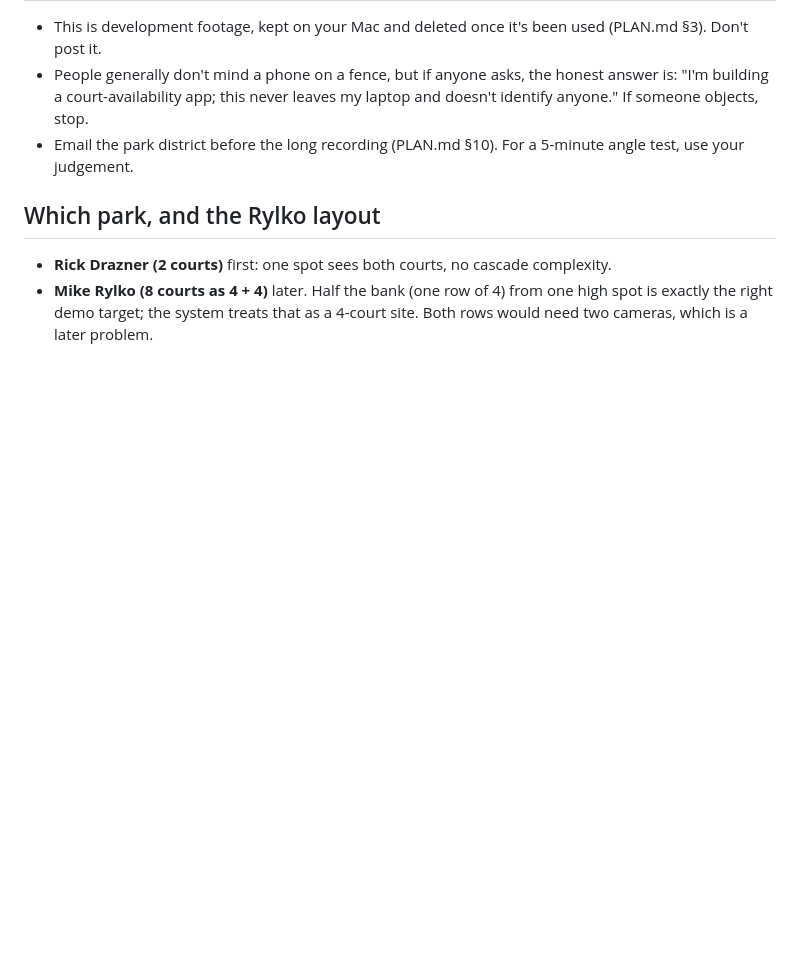
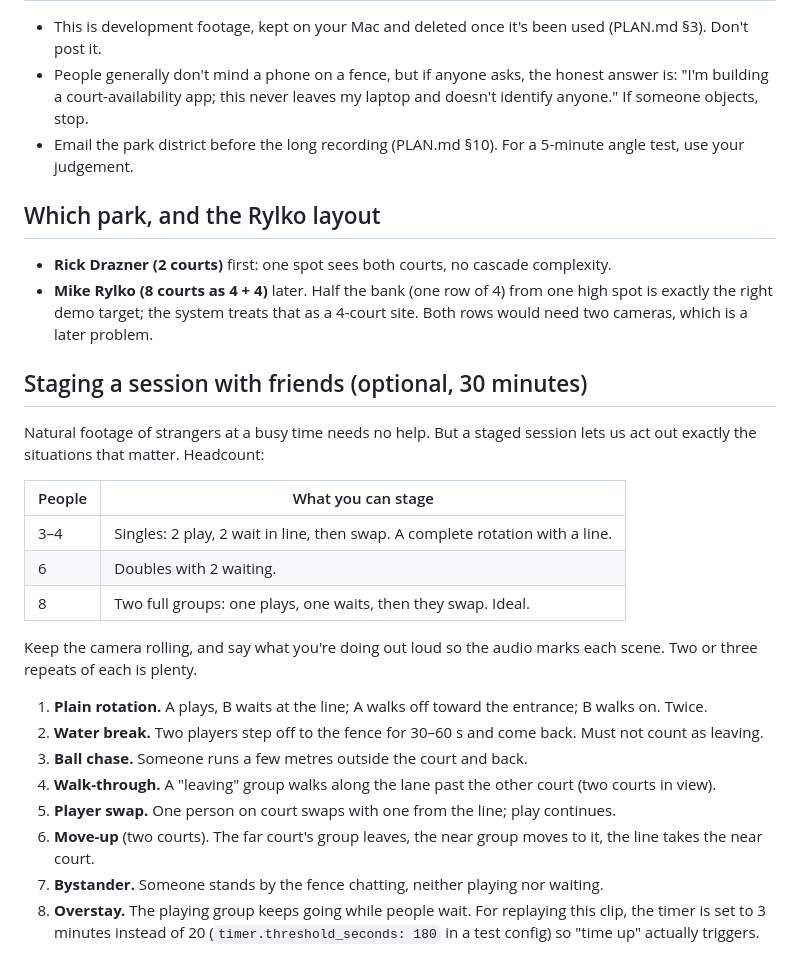
Before and after one commit to Viv-411/OpenCourt, a Markdown page: docs/FOOTAGE.md, the part around the change. Rendered like a GitHub page; blank space fills up the shorter version.

Commit message:
Footage guide: staged-session script and headcount
Co-Authored-By: Claude Fable 5.1 <noreply@anthropic.com>

```diff
--- a/docs/FOOTAGE.md
+++ b/docs/FOOTAGE.md
@@ -87,3 +87,32 @@ Approximate is fine (within 10–15 seconds). The format I'll use is in
 - **Mike Rylko (8 courts as 4 + 4)** later. Half the bank (one row of 4) from one high
   spot is exactly the right demo target; the system treats that as a 4-court site. Both
   rows would need two cameras, which is a later problem.
+
+## Staging a session with friends (optional, 30 minutes)
+
+Natural footage of strangers at a busy time needs no help. But a staged session lets us
+act out exactly the situations that matter. Headcount:
+
+| People | What you can stage |
+|---|---|
+| 3–4 | Singles: 2 play, 2 wait in line, then swap. A complete rotation with a line. |
+| 6 | Doubles with 2 waiting. |
+| 8 | Two full groups: one plays, one waits, then they swap. Ideal. |
+
+Keep the camera rolling, and say what you're doing out loud so the audio marks each scene.
+Two or three repeats of each is plenty.
+
+1. **Plain rotation.** A plays, B waits at the line; A walks off toward the entrance; B walks
+   on. Twice.
+2. **Water break.** Two players step off to the fence for 30–60 s and come back. Must not
+   count as leaving.
+3. **Ball chase.** Someone runs a few metres outside the court and back.
+4. **Walk-through.** A "leaving" group walks along the lane past the other court (two courts
+   in view).
+5. **Player swap.** One person on court swaps with one from the line; play continues.
+6. **Move-up** (two courts). The far court's group leaves, the near group moves to it, the
+   line takes the near court.
+7. **Bystander.** Someone stands by the fence chatting, neither playing nor waiting.
+8. **Overstay.** The playing group keeps going while people wait. For replaying this clip,
+   the timer is set to 3 minutes instead of 20 (`timer.threshold_seconds: 180` in a test
+   config) so "time up" actually triggers.
```
